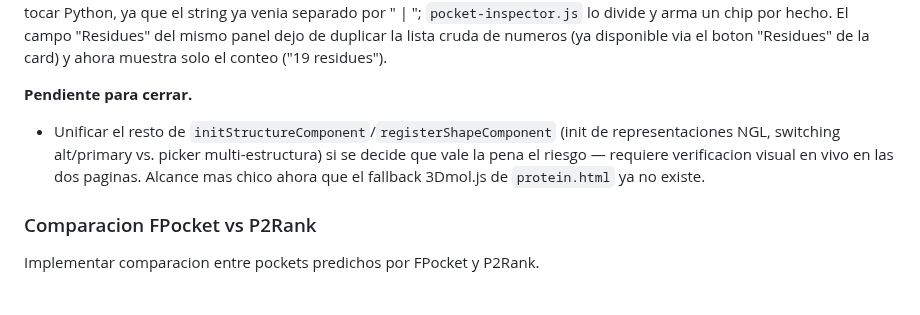
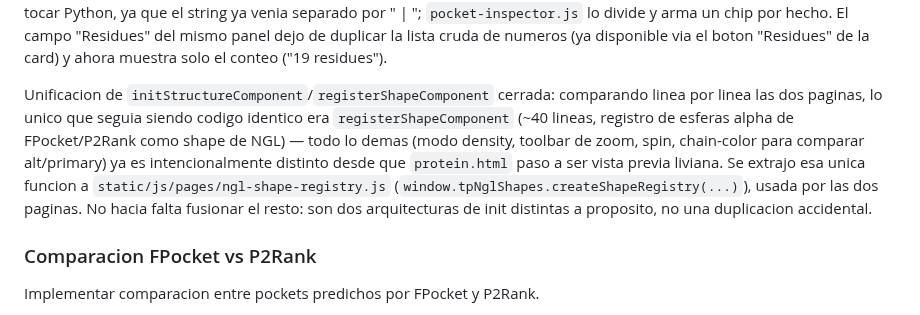
Before and after one commit to sndg-arg/targetpathogenweb, a Markdown page: docs/TARGET_ROADMAP.md, the part around the change. GitHub-like rendering.

Commit message:
Close the Visualizacion y control de pockets card
The initStructureComponent/registerShapeComponent unification is done
-- the only genuinely duplicated piece (registerShapeComponent) is now
shared; everything else was already intentionally different by design.
No pending items remain on this card.

Co-Authored-By: Claude Sonnet 5 <noreply@anthropic.com>

```diff
--- a/docs/TARGET_ROADMAP.md
+++ b/docs/TARGET_ROADMAP.md
@@ -310,12 +310,14 @@ que el string ya venia separado por " | "; `pocket-inspector.js` lo divide y arm
 El campo "Residues" del mismo panel dejo de duplicar la lista cruda de numeros (ya disponible via
 el boton "Residues" de la card) y ahora muestra solo el conteo ("19 residues").
 
-**Pendiente para cerrar.**
-
-- Unificar el resto de `initStructureComponent`/`registerShapeComponent` (init de representaciones
-  NGL, switching alt/primary vs. picker multi-estructura) si se decide que vale la pena el riesgo —
-  requiere verificacion visual en vivo en las dos paginas. Alcance mas chico ahora que el fallback
-  3Dmol.js de `protein.html` ya no existe.
+Unificacion de `initStructureComponent`/`registerShapeComponent` cerrada: comparando linea por
+linea las dos paginas, lo unico que seguia siendo codigo identico era `registerShapeComponent`
+(~40 lineas, registro de esferas alpha de FPocket/P2Rank como shape de NGL) — todo lo demas (modo
+density, toolbar de zoom, spin, chain-color para comparar alt/primary) ya es intencionalmente
+distinto desde que `protein.html` paso a ser vista previa liviana. Se extrajo esa unica funcion
+a `static/js/pages/ngl-shape-registry.js` (`window.tpNglShapes.createShapeRegistry(...)`), usada
+por las dos paginas. No hacia falta fusionar el resto: son dos arquitecturas de init distintas
+a proposito, no una duplicacion accidental.
 
 ### Comparacion FPocket vs P2Rank
 
```
